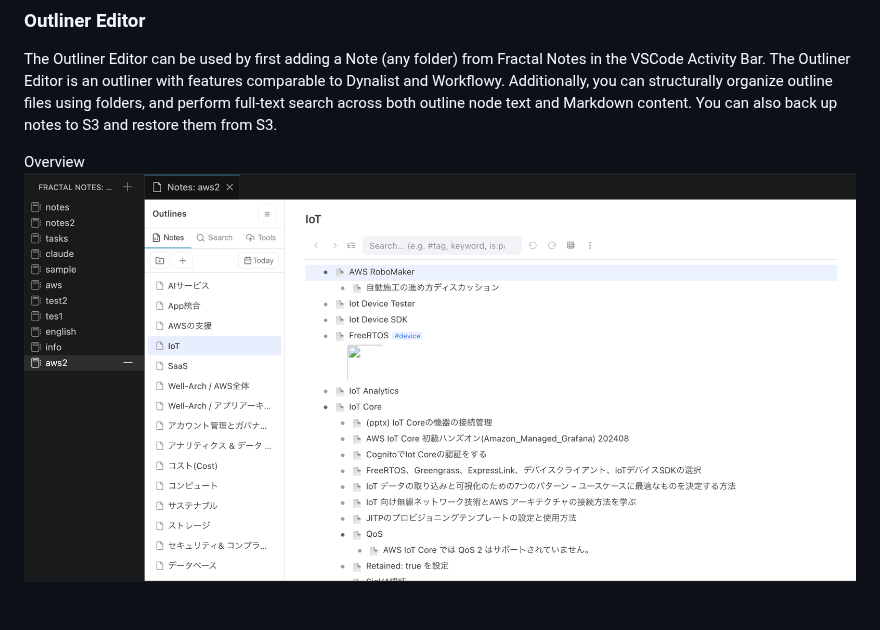
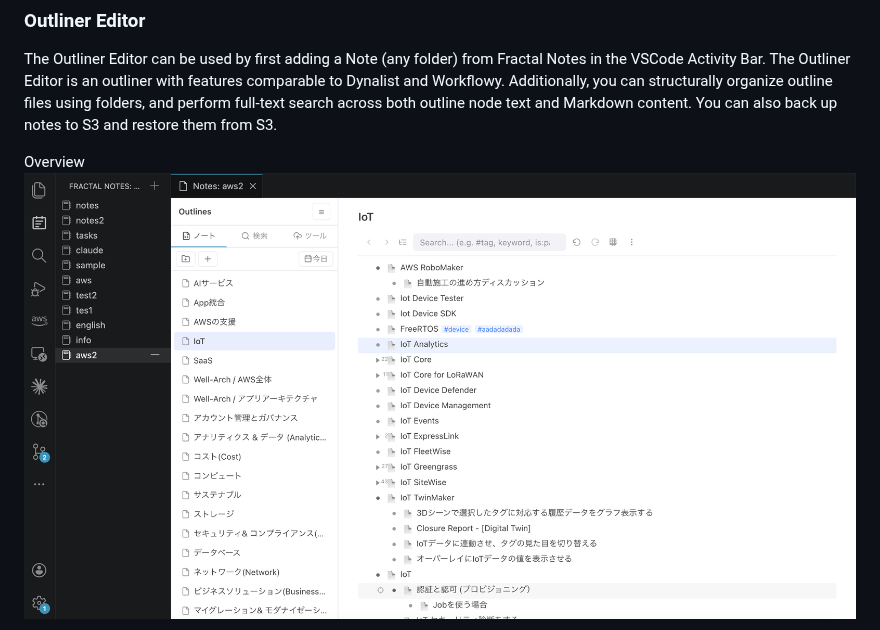
Before and after one commit to raggbal/fractal, a Markdown page: README.md, the part around the change. Drawn GitHub-style; pictures changed too: assets/images/1778078522878.png (added); blank space fills up the shorter version.

Commit message:
no message

```diff
--- a/README.md
+++ b/README.md
@@ -15,7 +15,9 @@ Each `.out` (outliner) and `.md` (markdown) file also works standalone — but t
 The Outliner Editor can be used by first adding a Note (any folder) from Fractal Notes in the VSCode Activity Bar.
 The Outliner Editor is an outliner with features comparable to Dynalist and Workflowy. Additionally, you can structurally organize outline files using folders, and perform full-text search across both outline node text and Markdown content. You can also back up notes to S3 and restore them from S3.
 
-Overview![1778048683075.png](assets/images/1778048683075.png)
+Overview
+![1778078522878.png](assets/images/1778078522878.png)
+
 Outline View
 ![1778048858635.png](assets/images/1778048858635.png)
 
```
Also changed, not shown: 1 other file.
